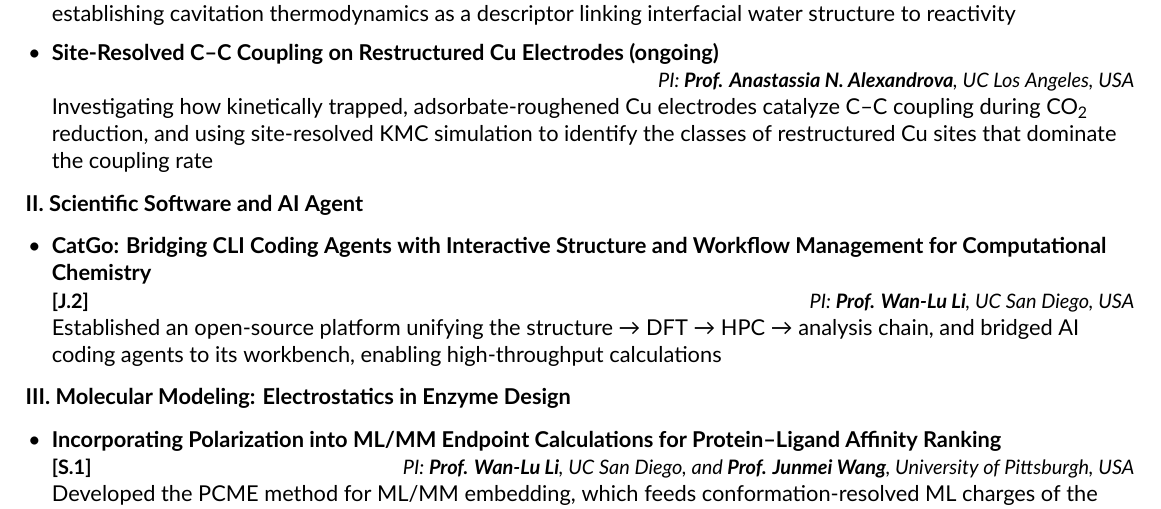
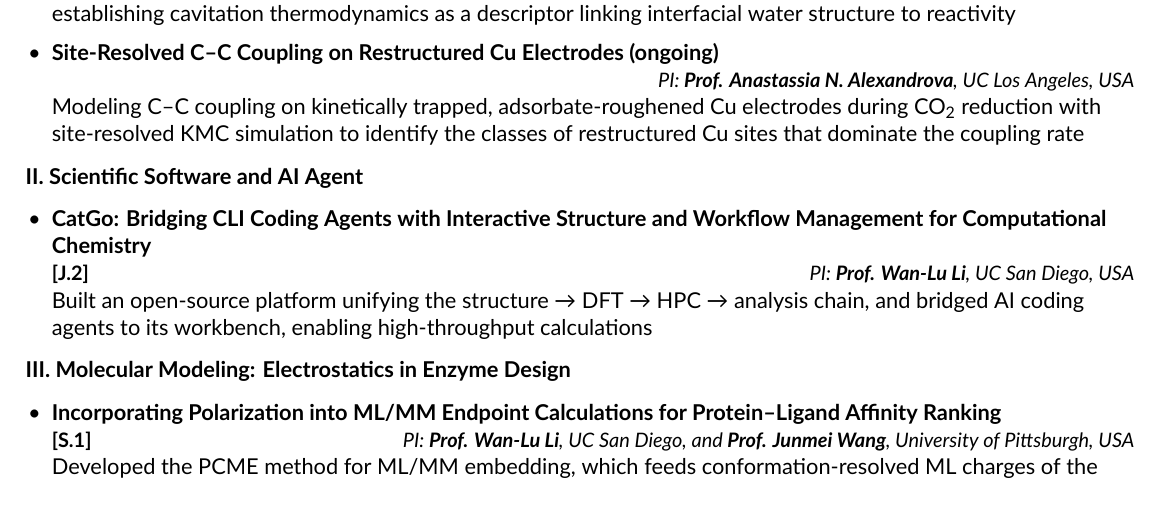
Before and after one commit to leshenzhang/leshenzhang.github.io, a LaTeX CV (cv/main.tex): part of page 2 of 2, cut so that both start at the same text. The pictures show the PDF file cv/Leshen_Zhang_CV.pdf that the author committed with the source.

Commit message:
Research experience: strong opening verbs

```diff
--- a/cv/main.tex
+++ b/cv/main.tex
@@ -65,18 +65,18 @@ Advisor: Prof. Gengfeng Zheng
 \begin{itemize}[itemsep=6pt]
   \item \textbf{Defect-Mediated Regulation of Interfacial Hydrophobic Transport via Cavitation Thermodynamics} \\* {\small\hyperlink{J.1}{\textbf{[J.1]}}}\hfill{\small\textit{PI: \textbf{Prof. Wan-Lu Li}, UC San Diego, USA}} \\* Revealed that surface defects regulate interfacial hydrophobic transport by tuning the local cavitation free energy, establishing cavitation thermodynamics as a descriptor linking interfacial water structure to reactivity
 %web   \item \textbf{Local-Environment Populations Govern Size-Dependent OER Activity in Supported Subnanometer IrO\textsubscript{x} Clusters} \\* {\small\hyperlink{S.4}{\textbf{[S.4]}}}\hfill{\small\textit{PI: \textbf{Prof. Wan-Lu Li}, UC San Diego, USA}} \\* Formulated a constant-potential ensemble-sampling methodology that maps site-specific overpotentials and activation barriers across cluster sizes and configurations, bridging local site motifs with microkinetics to identify the ideal size window for Ir clusters
-%web   \item \textbf{Surface Geometry Governs Cation Effects via Nonlocal Solvent Gating} \\* {\small\hyperlink{S.5}{\textbf{[S.5]}}}\hfill{\small\textit{PI: \textbf{Prof. Wan-Lu Li}, UC San Diego, USA}} \\* Showed that Au surface geometry governs alkali-cation effects in CO\textsubscript{2} reduction: interfacial water reverses the cation effects and propagates them nonlocally to pristine terraces, explaining the volcano-shaped cation dependence on polycrystalline Au
-  \item \textbf{Site-Resolved C--C Coupling on Restructured Cu Electrodes (ongoing)} \\* \hspace*{\fill}{\small\textit{PI: \textbf{Prof. Anastassia N. Alexandrova}, UC Los Angeles, USA}} \\* Investigating how kinetically trapped, adsorbate-roughened Cu electrodes catalyze C--C coupling during CO\textsubscript{2} reduction, and using site-resolved KMC simulation to identify the classes of restructured Cu sites that dominate the coupling rate
+%web   \item \textbf{Surface Geometry Governs Cation Effects via Nonlocal Solvent Gating} \\* {\small\hyperlink{S.5}{\textbf{[S.5]}}}\hfill{\small\textit{PI: \textbf{Prof. Wan-Lu Li}, UC San Diego, USA}} \\* Demonstrated that Au surface geometry governs alkali-cation effects in CO\textsubscript{2} reduction: interfacial water reverses the cation effects and propagates them nonlocally to pristine terraces, explaining the volcano-shaped cation dependence on polycrystalline Au
+  \item \textbf{Site-Resolved C--C Coupling on Restructured Cu Electrodes (ongoing)} \\* \hspace*{\fill}{\small\textit{PI: \textbf{Prof. Anastassia N. Alexandrova}, UC Los Angeles, USA}} \\* Modeling C--C coupling on kinetically trapped, adsorbate-roughened Cu electrodes during CO\textsubscript{2} reduction with site-resolved KMC simulation to identify the classes of restructured Cu sites that dominate the coupling rate
 %web \end{itemize}
 %web \Needspace{6\baselineskip}{\bfseries\itshape (b) Catalytic Mechanisms and Multiscale Modeling}\par
 %web \begin{itemize}[itemsep=6pt]
-%web   \item \textbf{Switching Photocatalytic Methane Oxidation Toward Ethanol by Tuning Spin States} \\* {\small\hyperlink{J.3}{\textbf{[J.3]}}}\hfill{\small\textit{PI: \textbf{Prof. Gengfeng Zheng}, Fudan University, China}} \\* \textit{Experiment:} developed a Zn--O--Fe catalyst that selectively photo-oxidizes CH\textsubscript{4} to ethanol \\ \textit{Computation:} revealed that the medium Fe spin state preferentially stabilizes \textbullet{}CH\textsubscript{2}OH over \textbullet{}OCH\textsubscript{3}, explaining why the catalyst with medium-spin polarization favors ethanol
-%web   \item \textbf{Intercalation-Modulated Electronic Regulation of Nitrogen Reduction on Doped MoS\textsubscript{2}} \\* {\small\hyperlink{S.7}{\textbf{[S.7]}}}\hfill{\small\textit{PI: \textbf{Prof. Wan-Lu Li}, UC San Diego, USA}} \\* Developed a screening strategy that excludes unstable catalysts before DFT and distilled an interpretable SISSO descriptor governing NRR activity and selectivity against HER
+%web   \item \textbf{Switching Photocatalytic Methane Oxidation Toward Ethanol by Tuning Spin States} \\* {\small\hyperlink{J.3}{\textbf{[J.3]}}}\hfill{\small\textit{PI: \textbf{Prof. Gengfeng Zheng}, Fudan University, China}} \\* \textit{Experiment:} Developed a Zn--O--Fe catalyst that selectively photo-oxidizes CH\textsubscript{4} to ethanol \\ \textit{Computation:} Revealed that the medium Fe spin state preferentially stabilizes \textbullet{}CH\textsubscript{2}OH over \textbullet{}OCH\textsubscript{3}, explaining why the catalyst with medium-spin polarization favors ethanol
+%web   \item \textbf{Intercalation-Modulated Electronic Regulation of Nitrogen Reduction on Doped MoS\textsubscript{2}} \\* {\small\hyperlink{S.7}{\textbf{[S.7]}}}\hfill{\small\textit{PI: \textbf{Prof. Wan-Lu Li}, UC San Diego, USA}} \\* Devised a screening strategy that excludes unstable catalysts before DFT and distilled an interpretable SISSO descriptor governing NRR activity and selectivity against HER
 %web   \item \textbf{Multiscale Modeling of PEM Water-Electrolysis OER: From DFT to Device} \\* \hspace*{\fill}{\small\textit{PI: \textbf{Prof. Wan-Lu Li}, UC San Diego, USA}} \\* Bridged DFT, microkinetic modeling, and mass-transfer simulation in a multiscale model, showing that catalyst morphology governs local mass transport and thereby the apparent activity
 \end{itemize}
 \Needspace{7\baselineskip}\textbf{II.  Scientific Software and AI Agent}\par
 \begin{itemize}[itemsep=6pt]
-  \item \textbf{CatGo: Bridging CLI Coding Agents with Interactive Structure and Workflow Management for Computational Chemistry} \\* {\small\hyperlink{J.2}{\textbf{[J.2]}}}\hfill{\small\textit{PI: \textbf{Prof. Wan-Lu Li}, UC San Diego, USA}} \\* Established an open-source platform unifying the structure \textrightarrow{} DFT \textrightarrow{} HPC \textrightarrow{} analysis chain, and bridged AI coding agents to its workbench, enabling high-throughput calculations
+  \item \textbf{CatGo: Bridging CLI Coding Agents with Interactive Structure and Workflow Management for Computational Chemistry} \\* {\small\hyperlink{J.2}{\textbf{[J.2]}}}\hfill{\small\textit{PI: \textbf{Prof. Wan-Lu Li}, UC San Diego, USA}} \\* Built an open-source platform unifying the structure \textrightarrow{} DFT \textrightarrow{} HPC \textrightarrow{} analysis chain, and bridged AI coding agents to its workbench, enabling high-throughput calculations
 %web   \item \textbf{CP2Ksol: Implicit Electrolyte and Constant-Potential Model for CP2K} \\* {\small GitHub: \href{https://github.com/leshenzhang/CP2Ksol}{leshenzhang/CP2Ksol}}\hfill{\small\textit{PI: \textbf{Prof. Anastassia N. Alexandrova}, UC Los Angeles, USA}} \\* Implemented implicit electrolyte and constant-potential electrode models in CP2K for AIMD with hybrid solvent simulation
 %web   \item \textbf{ChemMate: A Conversational Research Collaborator for Computational Chemistry} \\* {\small\hyperlink{S.8}{\textbf{[S.8]}}}\hfill{\small\textit{PI: \textbf{Prof. Wan-Lu Li}, UC San Diego, USA}} \\* Established an autonomous research collaborator that runs entire projects from ideation to manuscript under human gates, demonstrated in five campaigns with reproducible results
 \end{itemize}
```
Also changed, not shown: cv/Leshen_Zhang_CV.pdf, 1 other file.
